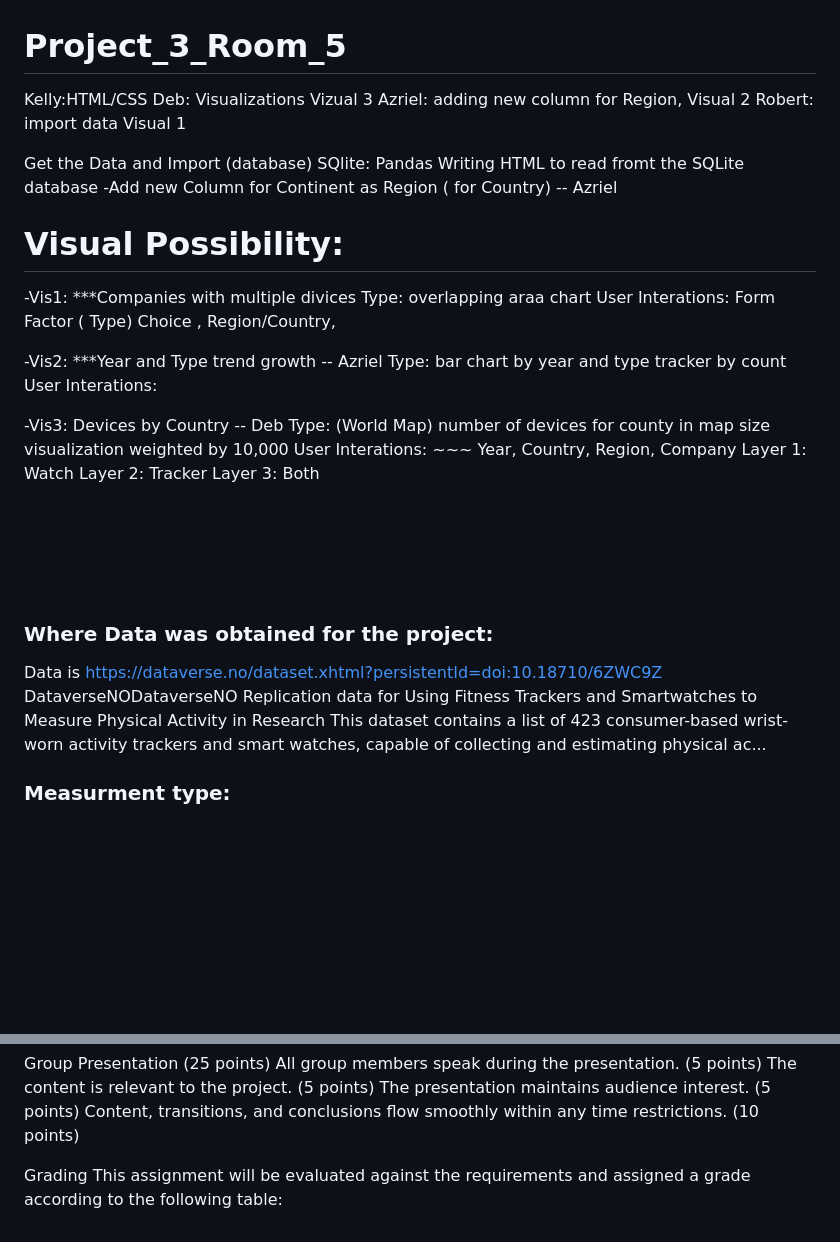
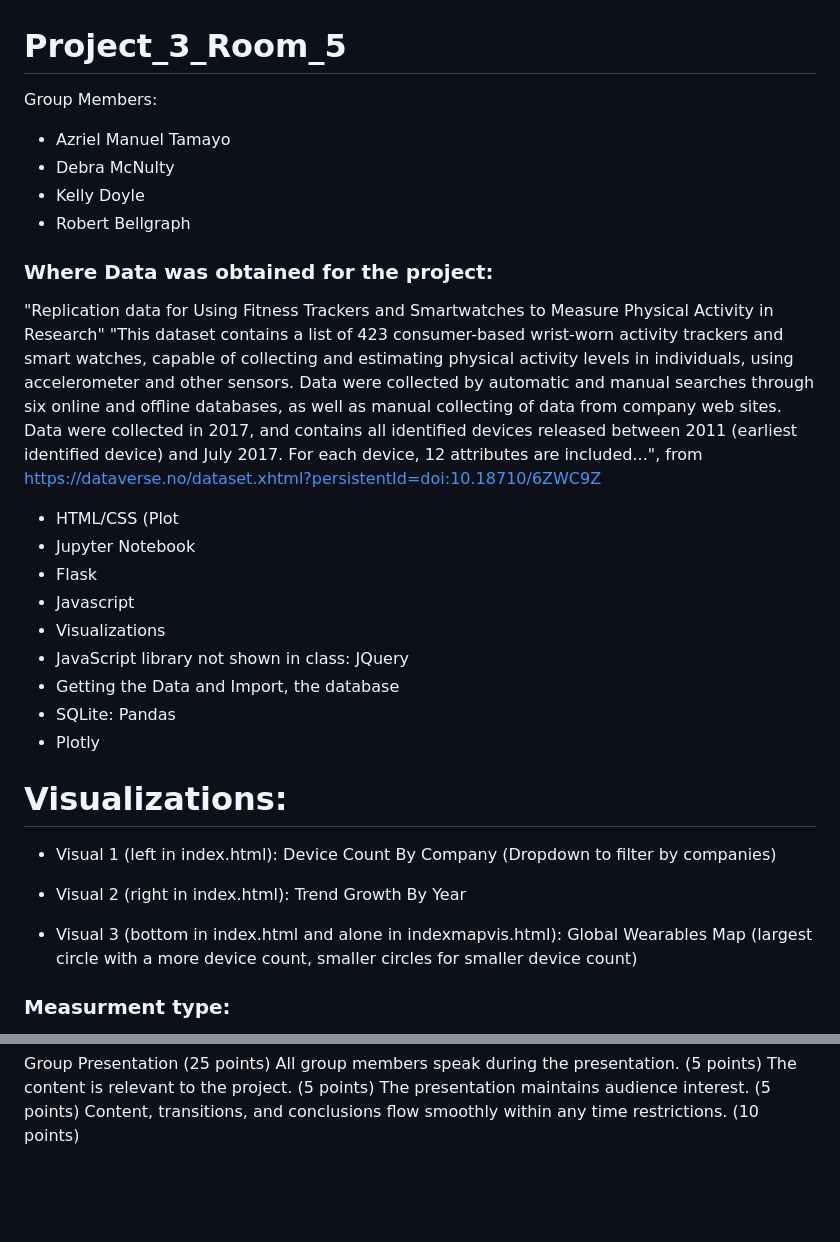
Before and after one commit to rbellgraph1/Project_3_Room_5, a Markdown page: README.md, 2 parts joined by grey strips. GitHub-like rendering; blank space fills up the shorter version.

```diff
--- a/README.md
+++ b/README.md
@@ -1,39 +1,31 @@
 # Project_3_Room_5
 
-Kelly:HTML/CSS
-Deb: Visualizations  Vizual 3
-Azriel: adding new column for Region, Visual 2
-Robert: import data     Visual 1
+Group Members:
+- Azriel Manuel Tamayo
+- Debra McNulty
+- Kelly Doyle
+- Robert Bellgraph
 
-Get the Data and Import   (database)
-SQlite: Pandas
-Writing HTML to read fromt the SQLite database
--Add new Column for Continent as Region ( for Country)  -- Azriel
+### Where Data was obtained for the project:
+"Replication data for Using Fitness Trackers and Smartwatches to Measure Physical Activity in Research"
+"This dataset contains a list of 423 consumer-based wrist-worn activity trackers and smart watches, capable of collecting and estimating physical activity levels in individuals, using accelerometer and other sensors. Data were collected by automatic and manual searches through six online and offline databases, as well as manual collecting of data from company web sites. Data were collected in 2017, and contains all identified devices released between 2011 (earliest identified device) and July 2017. For each device, 12 attributes are included...", from https://dataverse.no/dataset.xhtml?persistentId=doi:10.18710/6ZWC9Z
 
-# Visual Possibility:
--Vis1: ***Companies with multiple divices
-Type: overlapping araa chart
-User Interations: Form Factor ( Type) Choice , Region/Country,
+- HTML/CSS (Plot
+- Jupyter Notebook
+- Flask
+- Javascript
+- Visualizations
+- JavaScript library not shown in class: JQuery
+- Getting the Data and Import, the database
+- SQLite: Pandas
+- Plotly
 
--Vis2: ***Year and Type trend growth   -- Azriel
-Type: bar chart by year and type tracker by count
-User Interations:
+# Visualizations:
+- Visual 1 (left in index.html): Device Count By Company (Dropdown to filter by companies)
 
--Vis3: Devices by Country  -- Deb
-Type: (World Map) number of devices for county in map size visualization weighted by 10,000
-User Interations: ~~~ Year, Country, Region, Company
-    Layer 1: Watch
-    Layer 2: Tracker
-    Layer 3: Both
+- Visual 2 (right in index.html): Trend Growth By Year
 
-
- <br><br/>
- <br><br/>
-### Where Data was obtained for the project:
-Data is https://dataverse.no/dataset.xhtml?persistentId=doi:10.18710/6ZWC9Z
-DataverseNODataverseNO
-Replication data for Using Fitness Trackers and Smartwatches to Measure Physical Activity in Research
-This dataset contains a list of 423 consumer-based wrist-worn activity trackers and smart watches, capable of collecting and estimating physical ac...
+- Visual 3 (bottom in index.html and alone in indexmapvis.html): Global Wearables Map (largest circle with a more device count, smaller circles for smaller device count)
 
  ### Measurment type:
 - ***Accelerometer:*** An accelerometer is a sensor that measures acceleration or the rate of change of velocity. In a smartwatch, the accelerometer is used to track movement and activity, such as steps taken, distance travelled, and calories burned. It also enables features such as wrist gestures and shake-to-wake.<br><br/>
@@ -98,6 +59,3 @@ All group members speak during the presentation. (5 points)
 The content is relevant to the project. (5 points)
 The presentation maintains audience interest. (5 points)
 Content, transitions, and conclusions flow smoothly within any time restrictions. (10 points)
-
-Grading
-This assignment will be evaluated against the requirements and assigned a grade according to the following table:
```
Also changed, not shown: other parts of README.md (+0 -31 lines).
